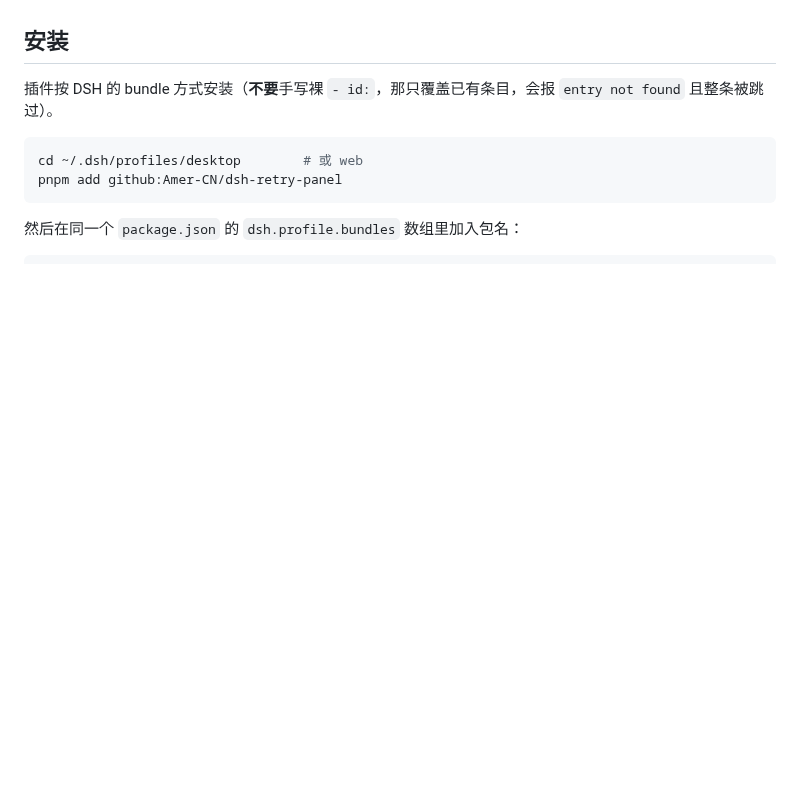
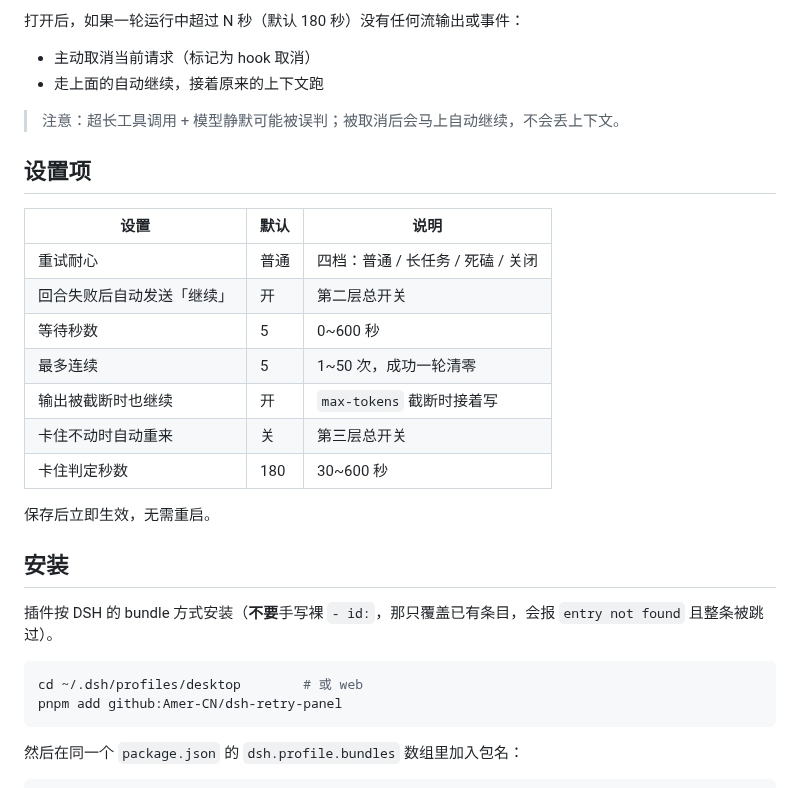
Before and after one commit to Amer-CN/dsh-retry-panel, a Markdown page: README.md, the part around one of its changes. Drawn GitHub-style; blank space fills up the shorter version.

```diff
--- a/README.md
+++ b/README.md
@@ -35,3 +58,23 @@ DSH 自带的 `dsh-llm-retry` 默认只重试 **5 次、总共约 16 秒**（500
+打开后，如果一轮运行中超过 N 秒（默认 180 秒）没有任何流输出或事件：
+
+- 主动取消当前请求（标记为 hook 取消）
+- 走上面的自动继续，接着原来的上下文跑
+
+> 注意：超长工具调用 + 模型静默可能被误判；被取消后会马上自动继续，不会丢上下文。
+
+## 设置项
+
+| 设置 | 默认 | 说明 |
+|---|---|---|
+| 重试耐心 | 普通 | 四档：普通 / 长任务 / 死磕 / 关闭 |
+| 回合失败后自动发送「继续」 | 开 | 第二层总开关 |
+| 等待秒数 | 5 | 0~600 秒 |
+| 最多连续 | 5 | 1~50 次，成功一轮清零 |
+| 输出被截断时也继续 | 开 | `max-tokens` 截断时接着写 |
+| 卡住不动时自动重来 | 关 | 第三层总开关 |
+| 卡住判定秒数 | 180 | 30~600 秒 |
+
+保存后立即生效，无需重启。
 
 ## 安装
 
```
Also changed, not shown: other parts of README.md (+66 -41 lines), assets/settings-card.png, 5 other files.
